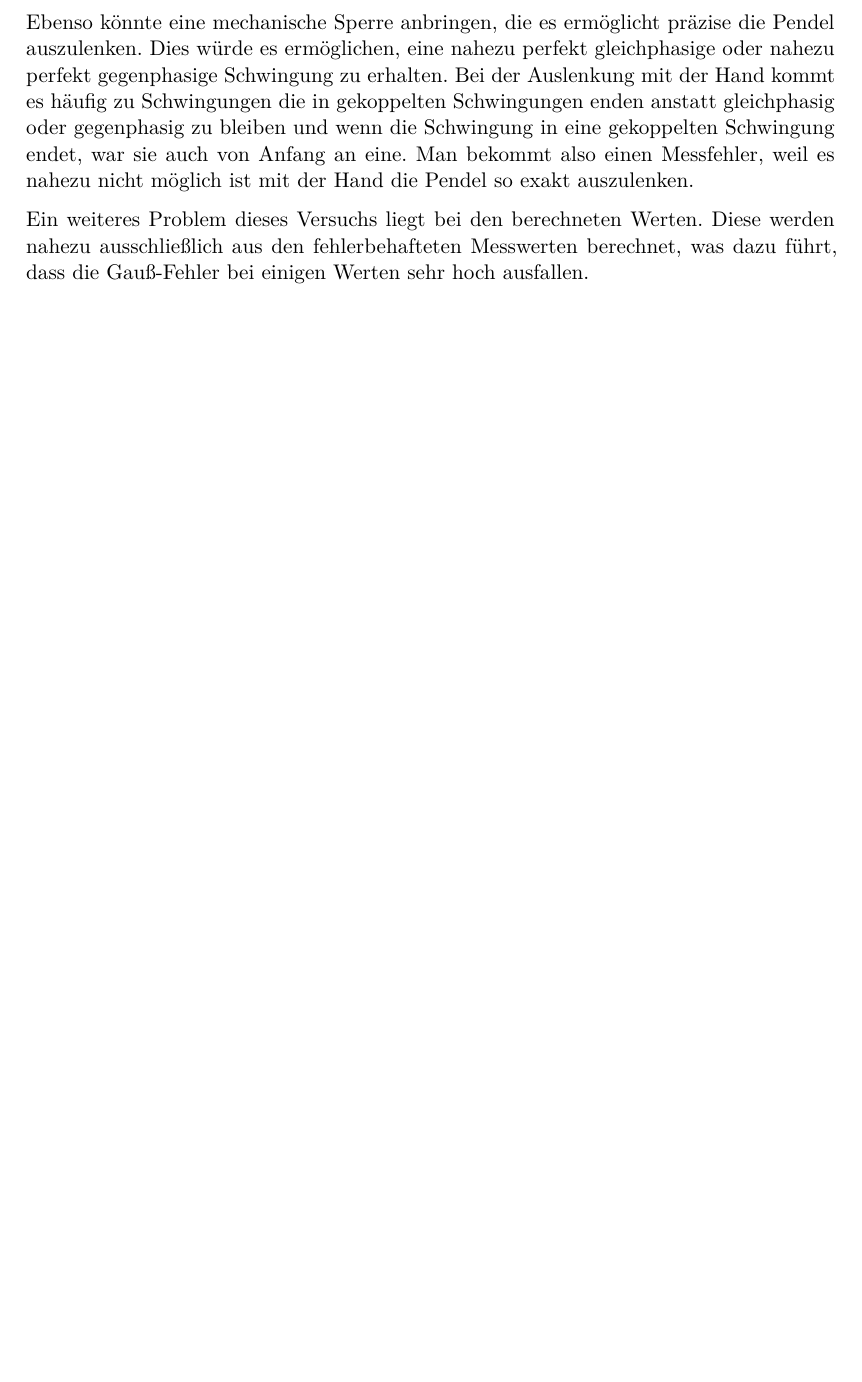
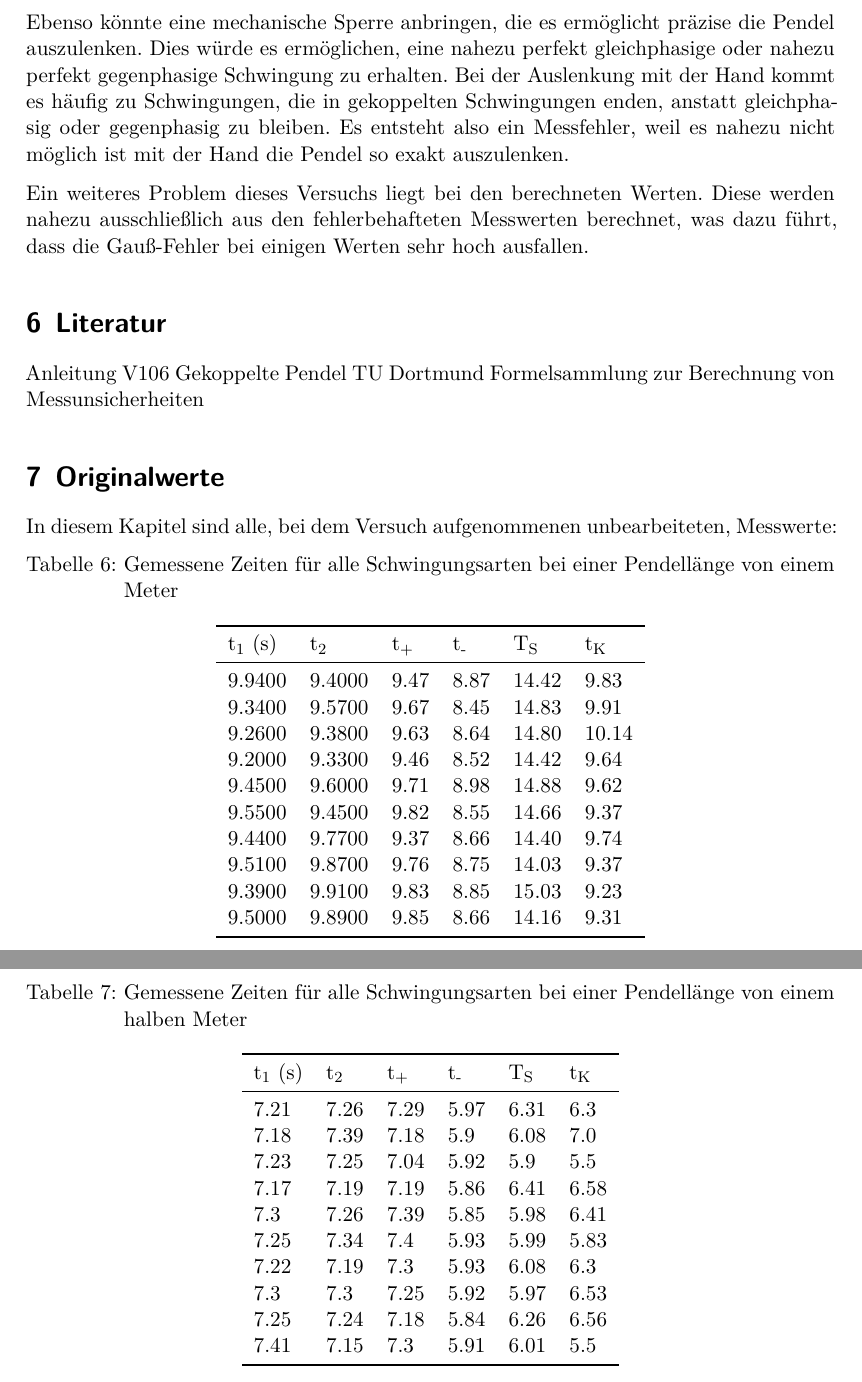
Before and after one commit to timtheissel/AnfaengerPraktikum, a LaTeX document (gekoppeltes Pendel/gekoppeltesPendel.tex): part of page 12 of 12 before the commit and two parts of pages 12 and 13 of 13 after it, the two joined at a grey line, cut so that both start at the same text, the shorter picture padded with empty space. Compiled offline with XeLaTeX.

Commit message:
Korrekturen

```diff
--- a/gekoppeltes Pendel/gekoppeltesPendel.tex
+++ b/gekoppeltes Pendel/gekoppeltesPendel.tex
@@ -468,13 +470,65 @@ Dann stoppt die Zeit immmer an genau an dem Punkt an dem gestoppt werden soll un
 Ebenso könnte eine mechanische Sperre anbringen, die es ermöglicht präzise die Pendel auszulenken.
 Dies würde es ermöglichen, eine nahezu perfekt gleichphasige oder nahezu perfekt gegenphasige Schwingung zu erhalten.
-Bei der Auslenkung mit der Hand kommt es häufig zu Schwingungen die in gekoppelten Schwingungen enden anstatt gleichphasig oder gegenphasig zu bleiben
-und wenn die Schwingung in eine gekoppelten Schwingung endet, war sie auch von Anfang an eine.
-Man bekommt also einen Messfehler, weil es nahezu nicht möglich ist mit der Hand die Pendel so exakt auszulenken.
+Bei der Auslenkung mit der Hand kommt es häufig zu Schwingungen, die in gekoppelten Schwingungen enden, anstatt gleichphasig oder gegenphasig zu bleiben.
+Es entsteht also ein Messfehler, weil es nahezu nicht möglich ist mit der Hand die Pendel so exakt auszulenken.
 
 Ein weiteres Problem dieses Versuchs liegt bei den berechneten Werten. Diese werden nahezu ausschließlich aus den fehlerbehafteten Messwerten berechnet,
 was dazu führt, dass die Gauß-Fehler bei einigen Werten sehr hoch ausfallen.
 
+\section{Literatur}
 
+Anleitung V106 Gekoppelte Pendel TU Dortmund
+%https://moodle.tu-dortmund.de/pluginfile.php/1368482/mod_resource/content/2/V106.pdf
+Formelsammlung zur Berechnung von Messunsicherheiten
+%https://moodle.tu-dortmund.de/pluginfile.php/1277100/mod_resource/content/1/FehlerFormeln.pdf
+
+\section{Originalwerte}
+
+In diesem Kapitel sind alle, bei dem Versuch aufgenommenen unbearbeiteten, Messwerte:
+
+\begin{minipage}{\linewidth}
+    \centering
+\captionof{table}{Gemessene Zeiten für alle Schwingungsarten bei einer Pendellänge von einem Meter}
+\begin{tabular}{llllll}
+    \toprule
+    t\textsubscript{1} (s) & t\textsubscript{2} & t\textsubscript{+} & t\textsubscript{-} & T\textsubscript{S} & t\textsubscript{K}\\
+    \midrule
+    9.9400 & 9.4000 & 9.47 & 8.87 & 14.42 & 9.83 \\
+    9.3400 & 9.5700 & 9.67 & 8.45 & 14.83 & 9.91 \\
+    9.2600 & 9.3800 & 9.63 & 8.64 & 14.80 & 10.14 \\
+    9.2000 & 9.3300 & 9.46 & 8.52 & 14.42 & 9.64 \\
+    9.4500 & 9.6000 & 9.71 & 8.98 & 14.88 & 9.62 \\
+    9.5500 & 9.4500 & 9.82 & 8.55 & 14.66 & 9.37 \\
+    9.4400 & 9.7700 & 9.37 & 8.66 & 14.40 & 9.74 \\
+    9.5100 & 9.8700 & 9.76 & 8.75 & 14.03 & 9.37 \\
+    9.3900 & 9.9100 & 9.83 & 8.85 & 15.03 & 9.23 \\
+    9.5000 & 9.8900 & 9.85 & 8.66 & 14.16 & 9.31  \\
+    \bottomrule
+
+\end{tabular}
+\end{minipage}
+
+\begin{minipage}{\linewidth}
+    \centering
+\captionof{table}{Gemessene Zeiten für alle Schwingungsarten bei einer Pendellänge von einem halben Meter}
+\begin{tabular}{llllll}
+    \toprule
+    t\textsubscript{1} (s) & t\textsubscript{2} & t\textsubscript{+} & t\textsubscript{-} & T\textsubscript{S} & t\textsubscript{K}\\
+    \midrule
+    7.21 & 	7.26 & 7.29  & 5.97 & 6.31 & 6.3  \\
+    7.18 & 	7.39 & 7.18  & 5.9 &  6.08 & 7.0 \\
+    7.23 & 	7.25 & 7.04  & 5.92 & 5.9  & 5.5 \\
+    7.17 & 	7.19 & 7.19  & 5.86 & 6.41 & 6.58  \\
+    7.3  &  7.26 & 7.39  & 5.85 & 5.98 & 6.41  \\
+    7.25 & 	7.34 & 7.4  &  5.93 & 5.99 & 5.83 \\
+    7.22 & 	7.19 & 7.3  &  5.93 & 6.08 & 6.3 \\
+    7.3  &  7.3  & 7.25  & 5.92 & 5.97 & 6.53  \\
+    7.25 & 	7.24 & 7.18  & 5.84 & 6.26 & 6.56  \\
+    7.41 & 	7.15 & 7.3  &  5.91 & 6.01 & 5.5 \\
+    \bottomrule
+
+\end{tabular}
+\end{minipage}
 
 
 \end{document}
```
Also changed, not shown: gekoppeltes Pendel/gekoppeltesPendel.pdf, gekoppeltes Pendel/gekoppeltesPendel.tex (20 more changed lines), 3 other files.
